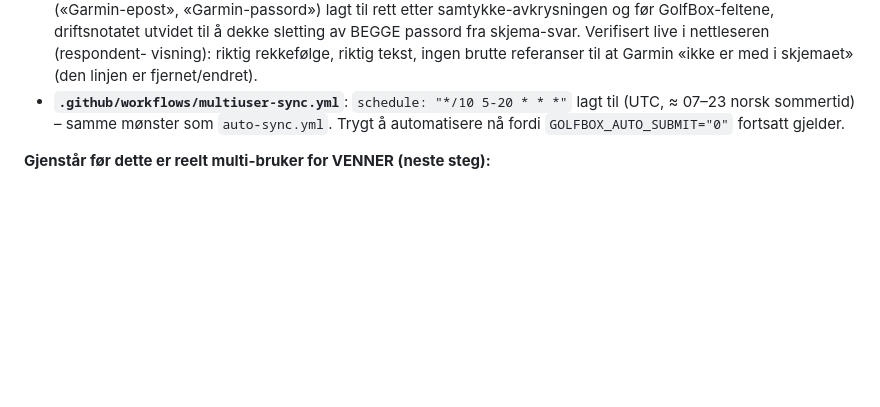
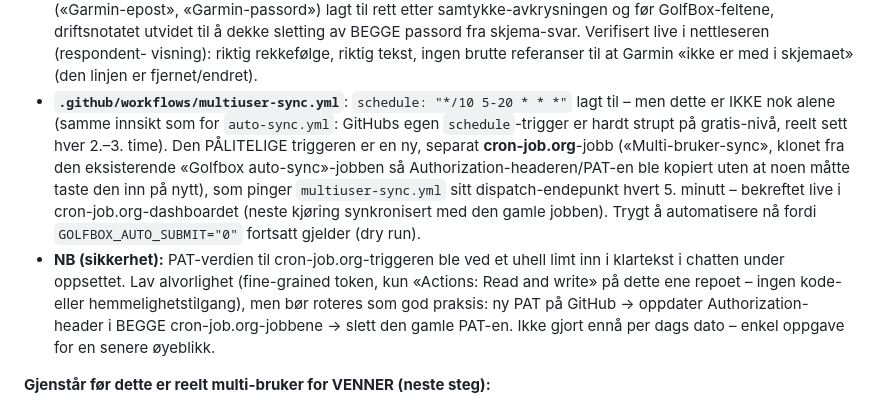
Before and after one commit to Anviksen/garmin-golfbox, a Markdown page: MULTIUSER_PLAN.md, the part around the change. GitHub-like rendering; blank space fills up the shorter version.

Commit message:
Dokumenter cron-job.org-trigger for multiuser-sync.yml

```diff
--- a/MULTIUSER_PLAN.md
+++ b/MULTIUSER_PLAN.md
@@ -291,8 +291,22 @@ forkastet.
   visning): riktig rekkefølge, riktig tekst, ingen brutte referanser til at
   Garmin «ikke er med i skjemaet» (den linjen er fjernet/endret).
 - **`.github/workflows/multiuser-sync.yml`**: `schedule: "*/10 5-20 * * *"`
-  lagt til (UTC, ≈ 07–23 norsk sommertid) – samme mønster som `auto-sync.yml`.
-  Trygt å automatisere nå fordi `GOLFBOX_AUTO_SUBMIT="0"` fortsatt gjelder.
+  lagt til – men dette er IKKE nok alene (samme innsikt som for
+  `auto-sync.yml`: GitHubs egen `schedule`-trigger er hardt strupt på
+  gratis-nivå, reelt sett hver 2.–3. time). Den PÅLITELIGE triggeren er en
+  ny, separat **cron-job.org**-jobb («Multi-bruker-sync», klonet fra den
+  eksisterende «Golfbox auto-sync»-jobben så Authorization-headeren/PAT-en
+  ble kopiert uten at noen måtte taste den inn på nytt), som pinger
+  `multiuser-sync.yml` sitt dispatch-endepunkt hvert 5. minutt – bekreftet
+  live i cron-job.org-dashboardet (neste kjøring synkronisert med den gamle
+  jobben). Trygt å automatisere nå fordi `GOLFBOX_AUTO_SUBMIT="0"` fortsatt
+  gjelder (dry run).
+- **NB (sikkerhet):** PAT-verdien til cron-job.org-triggeren ble ved et uhell
+  limt inn i klartekst i chatten under oppsettet. Lav alvorlighet (fine-grained
+  token, kun «Actions: Read and write» på dette ene repoet – ingen kode- eller
+  hemmelighetstilgang), men bør roteres som god praksis: ny PAT på GitHub →
+  oppdater Authorization-header i BEGGE cron-job.org-jobbene → slett den gamle
+  PAT-en. Ikke gjort ennå per dags dato – enkel oppgave for en senere øyeblikk.
 
 **Gjenstår før dette er reelt multi-bruker for VENNER (neste steg):**
 1. Kjør `test_user_notify.py` for testbrukeren for å bevise push-varsling live
```
